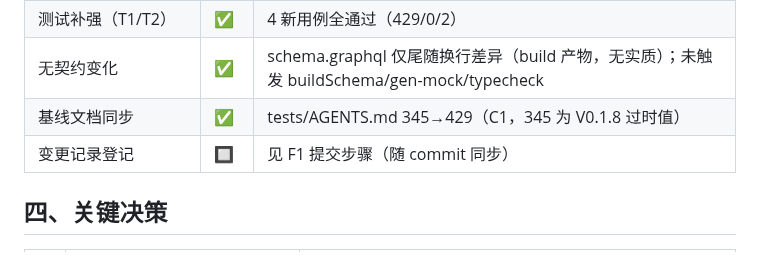
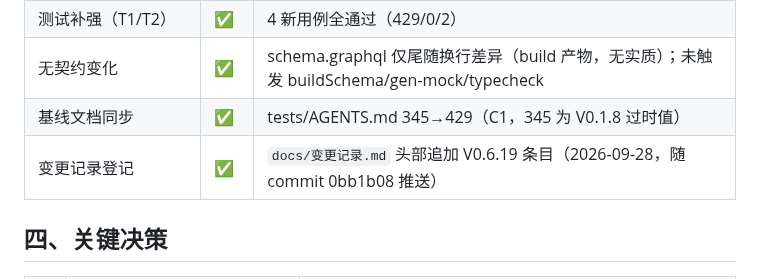
Before and after one commit to LoongBa/XiaoShuTong, a Markdown page: docs/V0.6.19-BR17惰性过期重邀放行-审核报告.md, the part around the change. GitHub-like rendering.

Commit message:
docs(V0.6.19): 审核报告 DoD 变更记录登记修正为 ✅（已随 0bb1b08 推送）

```diff
--- a/docs/V0.6.19-BR17惰性过期重邀放行-审核报告.md
+++ b/docs/V0.6.19-BR17惰性过期重邀放行-审核报告.md
@@ -52,7 +52,7 @@ auditor: Sisyphus（证据审计）
 | 测试补强（T1/T2） | ✅ | 4 新用例全通过（429/0/2） |
 | 无契约变化 | ✅ | schema.graphql 仅尾随换行差异（build 产物，无实质）；未触发 buildSchema/gen-mock/typecheck |
 | 基线文档同步 | ✅ | tests/AGENTS.md 345→429（C1，345 为 V0.1.8 过时值） |
-| 变更记录登记 | 🔲 | 见 F1 提交步骤（随 commit 同步） |
+| 变更记录登记 | ✅ | `docs/变更记录.md` 头部追加 V0.6.19 条目（2026-09-28，随 commit 0bb1b08 推送） |
 
 ## 四、关键决策
 
```
